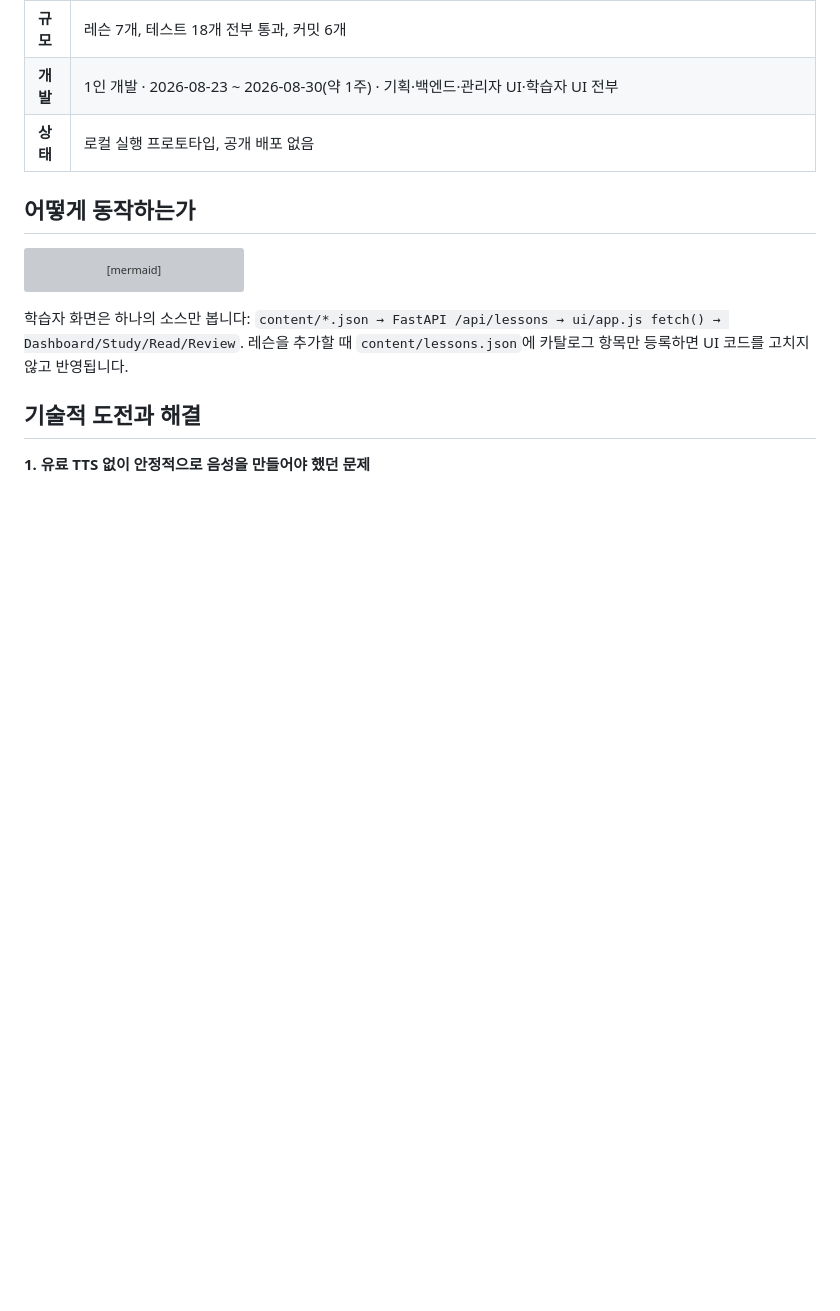
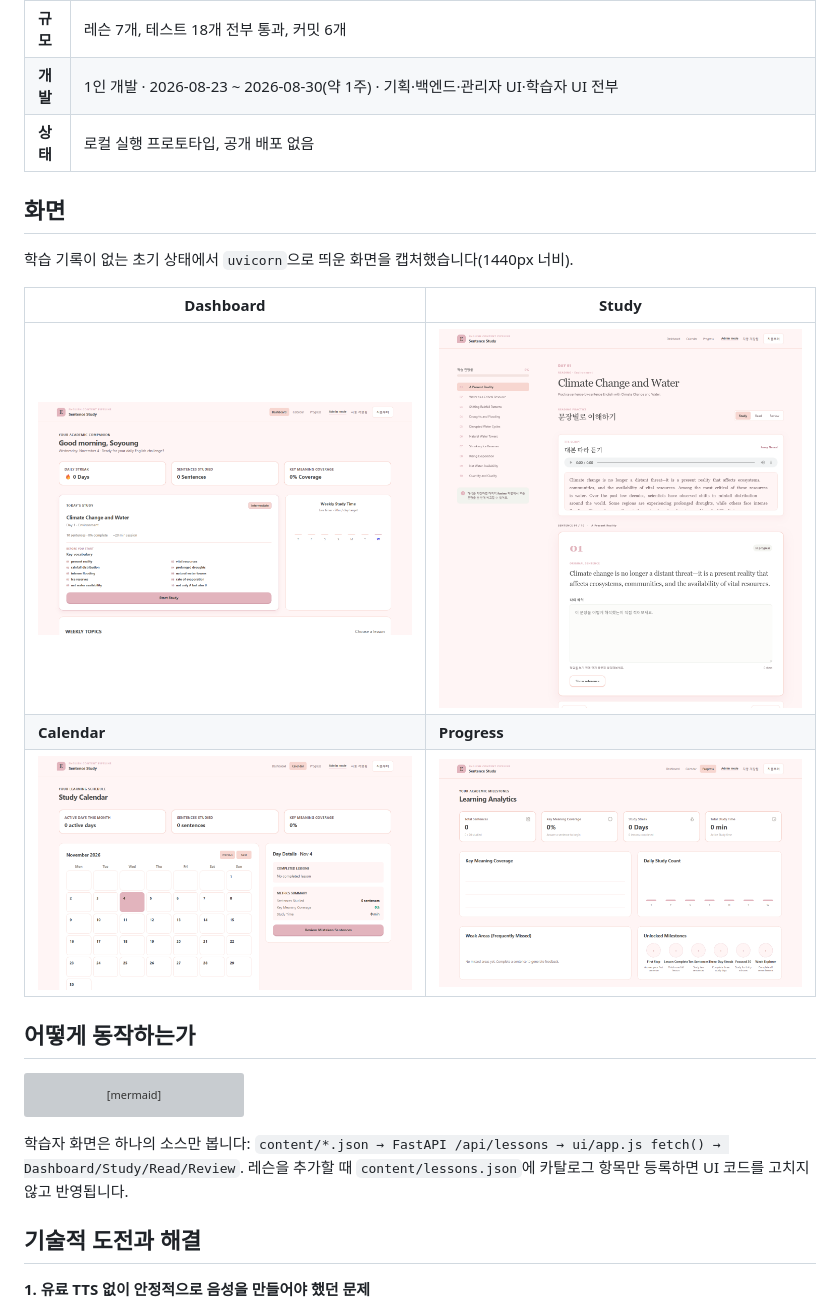
Before and after one commit to ssoyoum/AI-english_content_pipeline, a Markdown page: README.md, the part around the change. GitHub-like rendering; pictures changed too: docs/screenshots/calendar.png (added), docs/screenshots/dashboard.png (added), docs/screenshots/progress.png (added); blank space fills up the shorter version; grey boxes are pictures that could not be loaded.

Commit message:
feat(ui): polish learner screens and add README screenshots
Co-Authored-By: Claude Sonnet 5.5 <noreply@anthropic.com>

```diff
--- a/README.md
+++ b/README.md
@@ -19,6 +19,16 @@
 | **규모** | 레슨 7개, 테스트 18개 전부 통과, 커밋 6개 |
 | **개발** | 1인 개발 · 2026-08-23 ~ 2026-08-30(약 1주) · 기획·백엔드·관리자 UI·학습자 UI 전부 |
 | **상태** | 로컬 실행 프로토타입, 공개 배포 없음 |
+
+## 화면
+
+학습 기록이 없는 초기 상태에서 `uvicorn`으로 띄운 화면을 캡처했습니다(1440px 너비).
+
+| Dashboard | Study |
+| --- | --- |
+| ![Dashboard](docs/screenshots/dashboard.png) | ![Study](docs/screenshots/study.png) |
+| **Calendar** | **Progress** |
+| ![Calendar](docs/screenshots/calendar.png) | ![Progress](docs/screenshots/progress.png) |
 
 ## 어떻게 동작하는가
 
```
Also changed, not shown: TASKS.md (+7 -0 lines), 1 other file.
